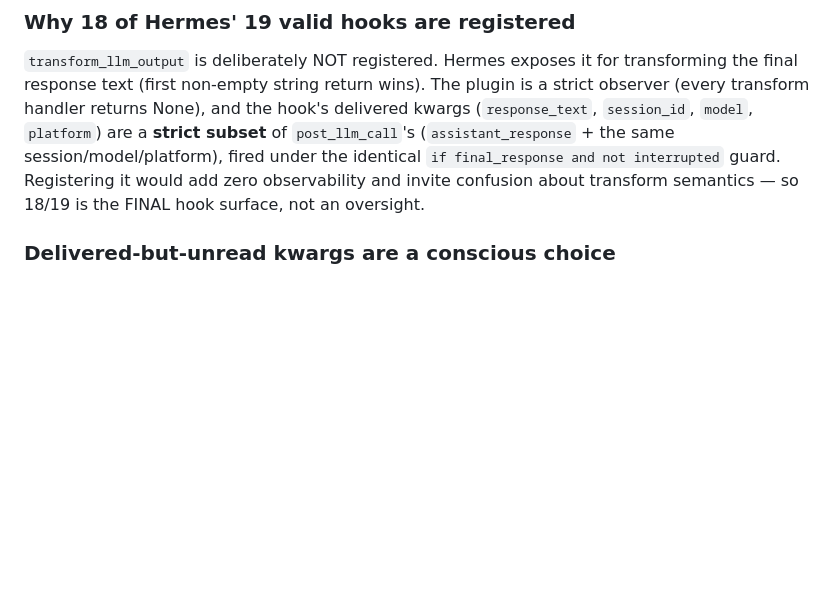
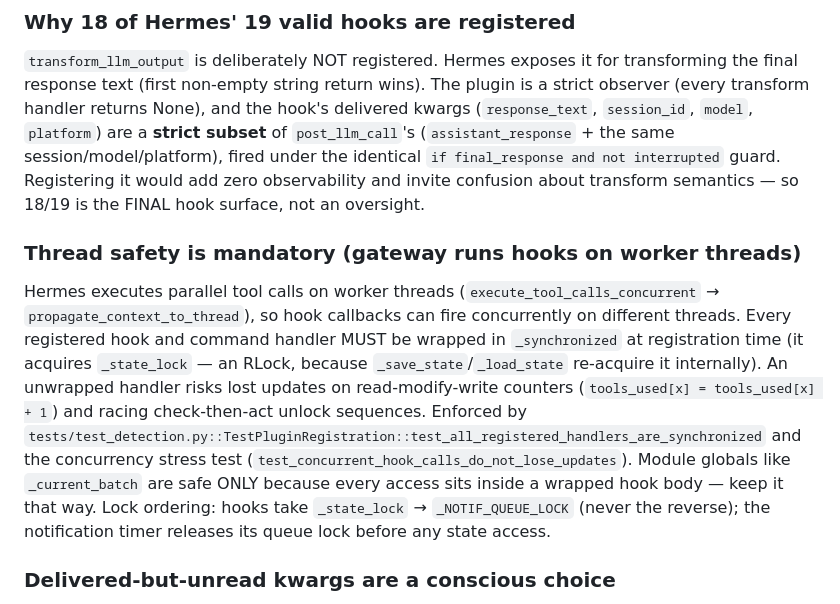
Before and after one commit to omiinaya/hermes-achievements-plugin, a Markdown page: AGENTS.md, the part around the change. Drawn GitHub-style; blank space fills up the shorter version.

Commit message:
docs: AGENTS.md — thread-safety mandate (gateway runs hooks on worker threads)

```diff
--- a/AGENTS.md
+++ b/AGENTS.md
@@ -78,6 +78,24 @@ None), and the hook's delivered kwargs (`response_text`, `session_id`,
 identical `if final_response and not interrupted` guard. Registering it
 would add zero observability and invite confusion about transform
 semantics — so 18/19 is the FINAL hook surface, not an oversight.
+
+### Thread safety is mandatory (gateway runs hooks on worker threads)
+
+Hermes executes parallel tool calls on worker threads
+(`execute_tool_calls_concurrent` → `propagate_context_to_thread`), so
+hook callbacks can fire concurrently on different threads. Every
+registered hook and command handler MUST be wrapped in `_synchronized`
+at registration time (it acquires `_state_lock` — an RLock, because
+`_save_state`/`_load_state` re-acquire it internally). An unwrapped
+handler risks lost updates on read-modify-write counters
+(`tools_used[x] = tools_used[x] + 1`) and racing check-then-act unlock
+sequences. Enforced by
+`tests/test_detection.py::TestPluginRegistration::test_all_registered_handlers_are_synchronized`
+and the concurrency stress test (`test_concurrent_hook_calls_do_not_lose_updates`).
+Module globals like `_current_batch` are safe ONLY because every access
+sits inside a wrapped hook body — keep it that way. Lock ordering:
+hooks take `_state_lock` → `_NOTIF_QUEUE_LOCK` (never the reverse); the
+notification timer releases its queue lock before any state access.
 
 ### Delivered-but-unread kwargs are a conscious choice
 
```
